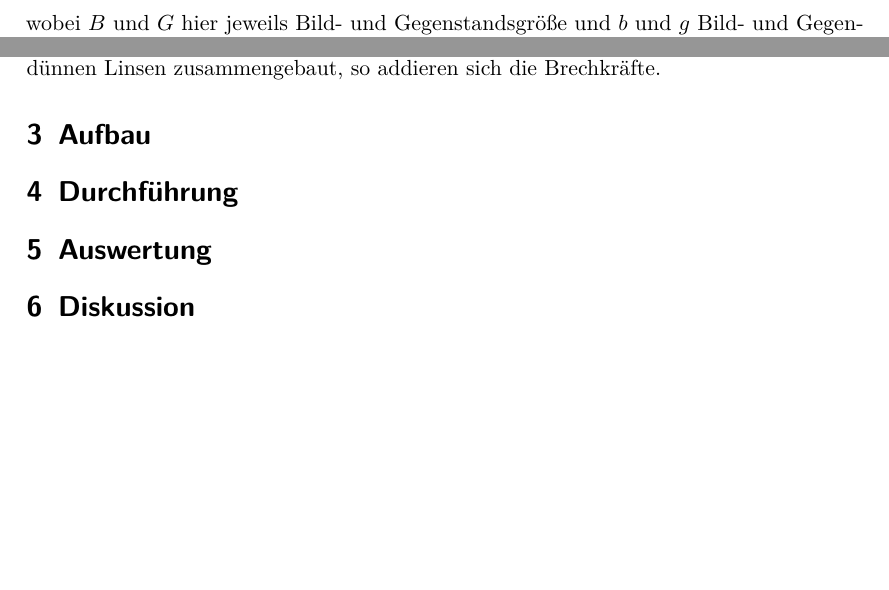
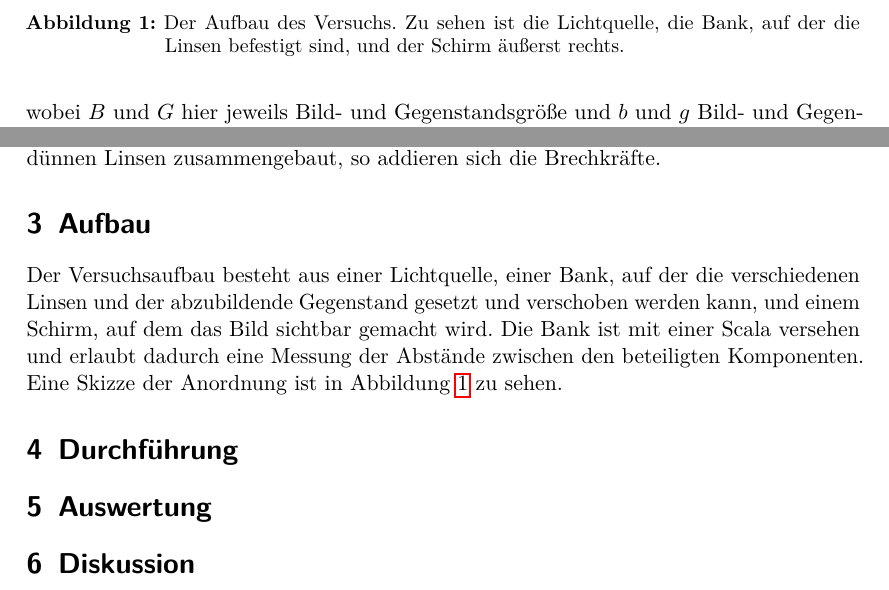
Before and after one commit to dlmsr/praktikum, a LaTeX document (V408/protokoll.tex, which reads V408/aufbau.tex): two parts of page 4 of 4, joined at a grey line, cut at the place of the change, the shorter picture padded with empty space. Compiled offline with pdfLaTeX.

Commit message:
[V408] Aufbau angefangen.
Über den Aufbau des Versuchs kann nicht viel gesagt werden, daher stelle
ich mir die Frage, ob es überhaupt sinnvoll ist einen eigenen Abschnitt
darüber zu verfassen. Vielleicht wäre es sinnvoller diesen Abschnitt
dem Abschnitt über die Durchführung unterzuordnen.

```diff
--- a/V408/aufbau.tex
+++ b/V408/aufbau.tex
@@ -3,3 +3,20 @@
 % license, visit http://creativecommons.org/licenses/by-nc/3.0/.
 
 \section{Aufbau}
+
+Der Versuchsaufbau besteht aus einer Lichtquelle, einer Bank, auf der
+die verschiedenen Linsen und der abzubildende Gegenstand gesetzt und
+verschoben werden kann, und einem Schirm, auf dem das Bild sichtbar
+gemacht wird. Die Bank ist mit einer Scala versehen und erlaubt dadurch
+eine Messung der Abstände zwischen den beteiligten Komponenten. Eine
+Skizze der Anordnung ist in Abbildung~\ref{fig:aufbau} zu sehen.
+
+\begin{figure}
+  \centering
+% TODO: Aufbau skizzieren
+%  \includegraphics{aufbau}
+  \caption{Der Aufbau des Versuchs. Zu sehen ist die Lichtquelle, die
+    Bank, auf der die Linsen befestigt sind, und der Schirm äußerst
+    rechts.}
+  \label{fig:aufbau}
+\end{figure}
```
